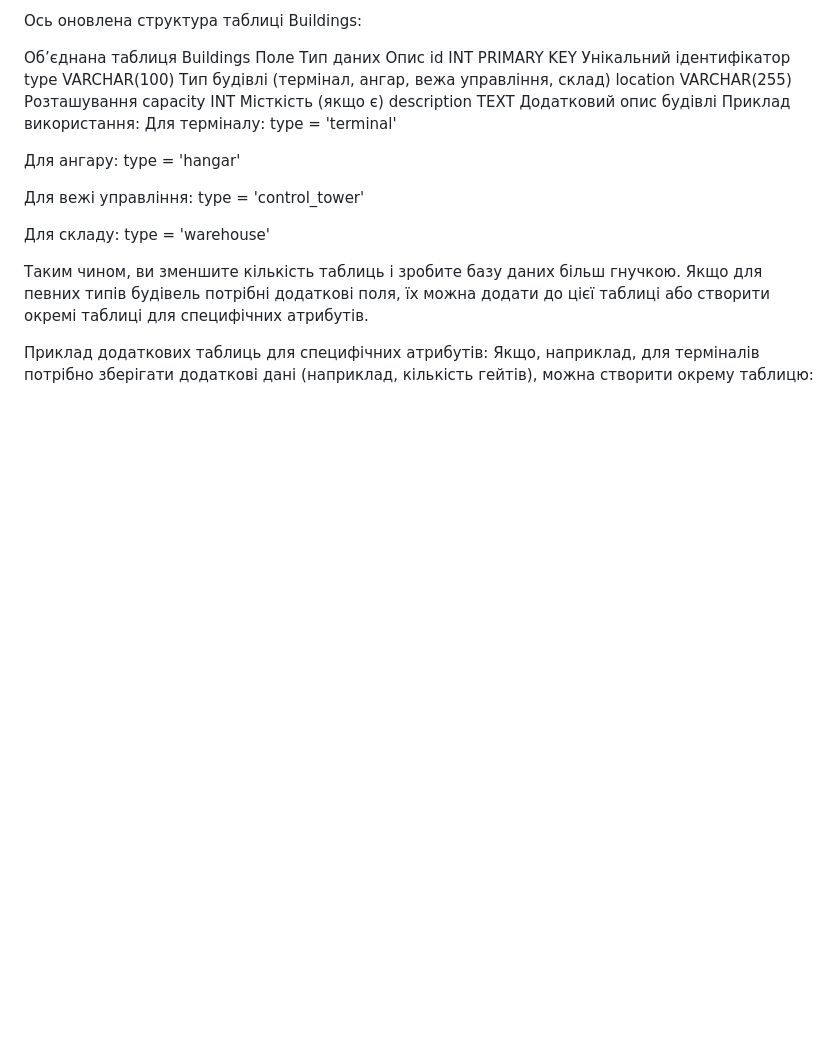
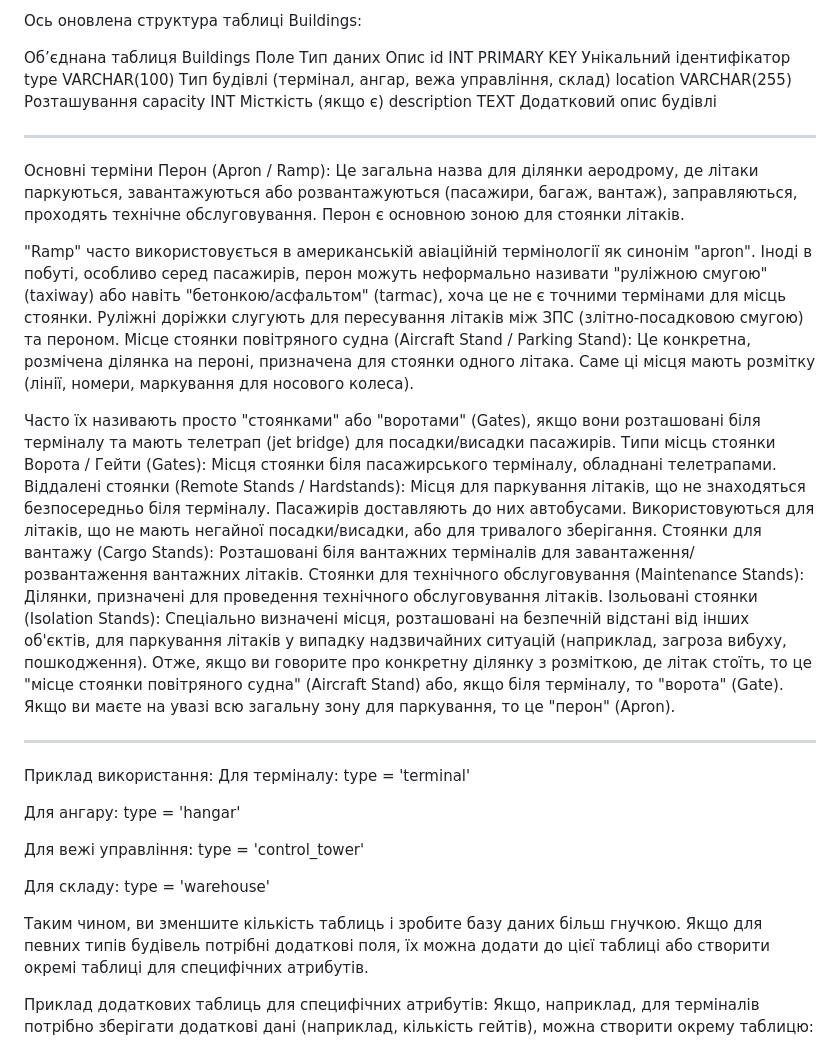
Before and after one commit to mykola-telychko/mysql-databases, a Markdown page: airport/infrastructure/README.md, the part around the change. Rendered like a GitHub page; blank space fills up the shorter version.

```diff
--- a/airport/infrastructure/README.md
+++ b/airport/infrastructure/README.md
@@ -10,6 +10,25 @@ type	VARCHAR(100)	Тип будівлі (термінал, ангар, вежа
 location	VARCHAR(255)	Розташування
 capacity	INT	Місткість (якщо є)
 description	TEXT	Додатковий опис будівлі
+
+--------------------
+Основні терміни
+Перон (Apron / Ramp): Це загальна назва для ділянки аеродрому, де літаки паркуються, завантажуються або розвантажуються (пасажири, багаж, вантаж), заправляються, проходять технічне обслуговування. Перон є основною зоною для стоянки літаків.
+
+"Ramp" часто використовується в американській авіаційній термінології як синонім "apron".
+Іноді в побуті, особливо серед пасажирів, перон можуть неформально називати "руліжною смугою" (taxiway) або навіть "бетонкою/асфальтом" (tarmac), хоча це не є точними термінами для місць стоянки. Руліжні доріжки слугують для пересування літаків між ЗПС (злітно-посадковою смугою) та пероном.
+Місце стоянки повітряного судна (Aircraft Stand / Parking Stand): Це конкретна, розмічена ділянка на пероні, призначена для стоянки одного літака. Саме ці місця мають розмітку (лінії, номери, маркування для носового колеса).
+
+Часто їх називають просто "стоянками" або "воротами" (Gates), якщо вони розташовані біля терміналу та мають телетрап (jet bridge) для посадки/висадки пасажирів.
+Типи місць стоянки
+Ворота / Гейти (Gates): Місця стоянки біля пасажирського терміналу, обладнані телетрапами.
+Віддалені стоянки (Remote Stands / Hardstands): Місця для паркування літаків, що не знаходяться безпосередньо біля терміналу. Пасажирів доставляють до них автобусами. Використовуються для літаків, що не мають негайної посадки/висадки, або для тривалого зберігання.
+Стоянки для вантажу (Cargo Stands): Розташовані біля вантажних терміналів для завантаження/розвантаження вантажних літаків.
+Стоянки для технічного обслуговування (Maintenance Stands): Ділянки, призначені для проведення технічного обслуговування літаків.
+Ізольовані стоянки (Isolation Stands): Спеціально визначені місця, розташовані на безпечній відстані від інших об'єктів, для паркування літаків у випадку надзвичайних ситуацій (наприклад, загроза вибуху, пошкодження).
+Отже, якщо ви говорите про конкретну ділянку з розміткою, де літак стоїть, то це "місце стоянки повітряного судна" (Aircraft Stand) або, якщо біля терміналу, то "ворота" (Gate). Якщо ви маєте на увазі всю загальну зону для паркування, то це "перон" (Apron).
+
+--------------------
 Приклад використання:
 Для терміналу: type = 'terminal'
 
```
